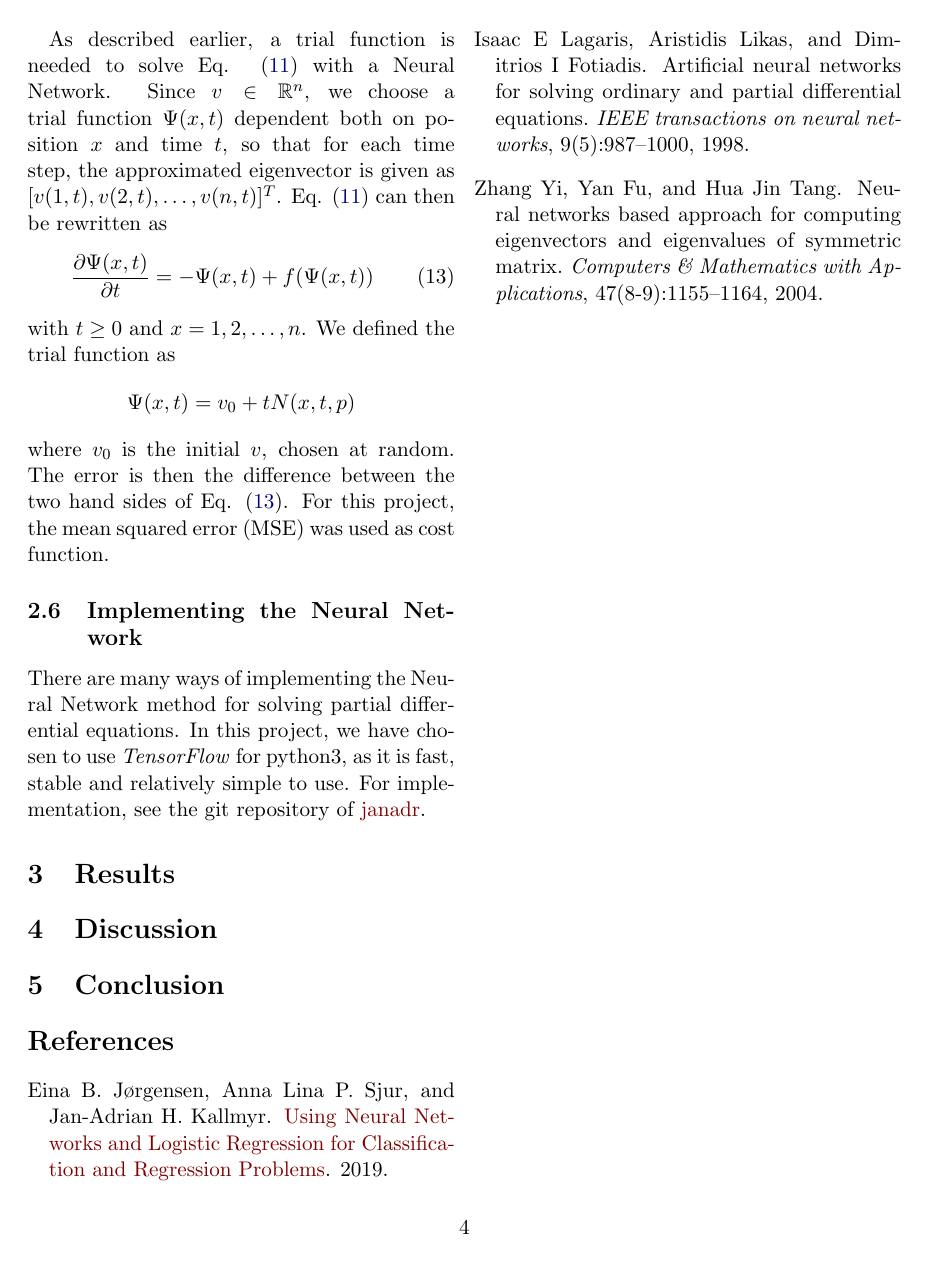
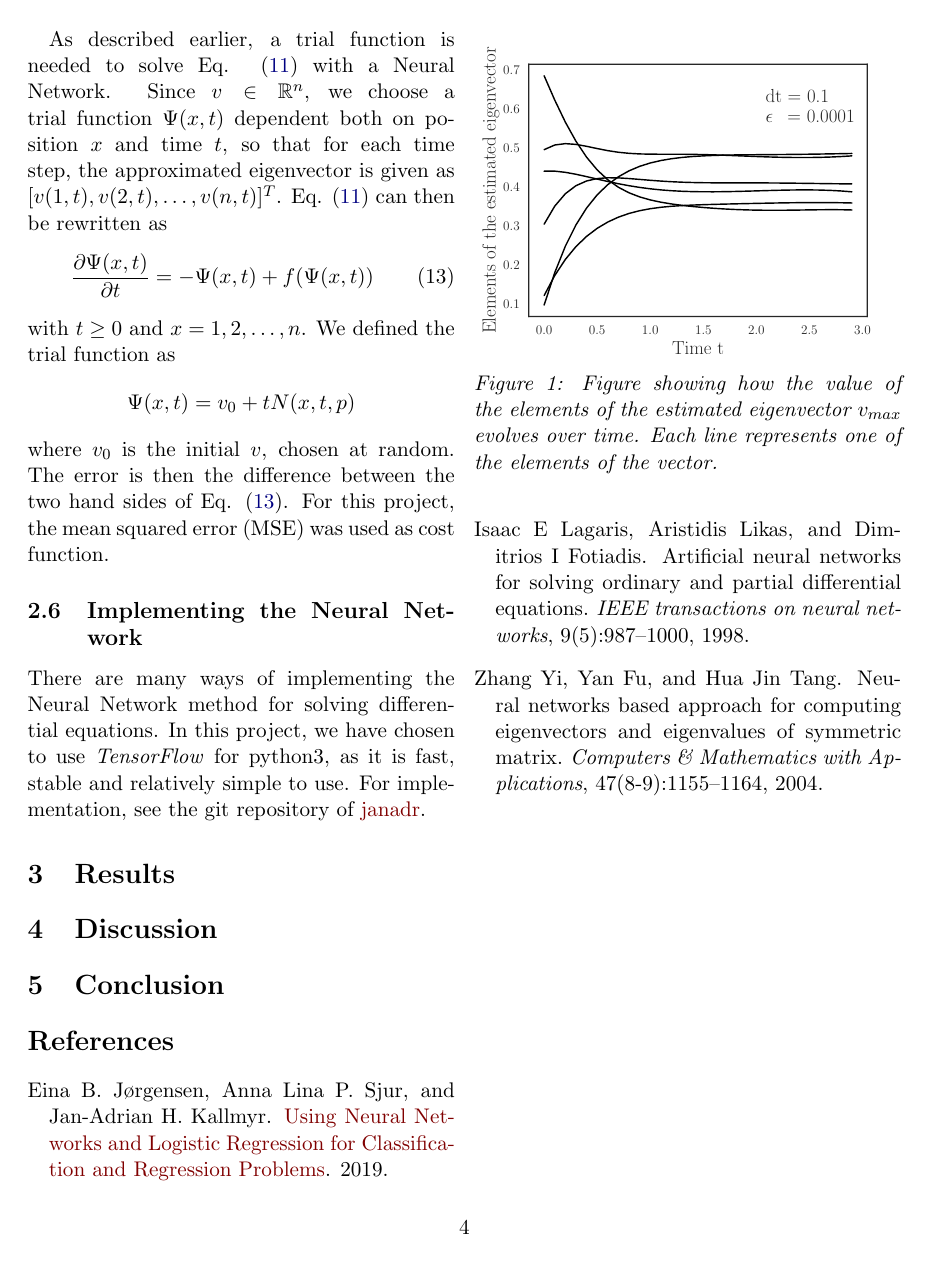
Before and after one commit to alpsjur/FYS-STK4155, a LaTeX paper (project3/tex/main.tex, which reads project3/tex/results.tex, project3/tex/theory.tex): page 4 of 4. Compiled offline with pdfLaTeX.

Commit message:
laget figur av eig max

```diff
--- a/project3/tex/main.tex
+++ b/project3/tex/main.tex
@@ -27,7 +27,7 @@ font=it]{caption}
 	urlcolor=darkred,
 	citecolor=darkblue }
 
-\graphicspath{{../figurer/}}
+\graphicspath{{../figures/}}
 \DeclareGraphicsExtensions{.pdf}
 
 \begin{document}
--- a/project3/tex/results.tex
+++ b/project3/tex/results.tex
@@ -1,5 +1,12 @@
 \section{Results}
 \label{sec:results}
+
+ \begin{figure}[htbp]
+ 	\centering
+ 	\includegraphics[width=0.5\textwidth]{eigenvector_max}
+ 	\caption{Figure showing how the value of the elements of the estimated eigenvector $v_{max}$ evolves over time. Each line represents one of the elements of the vector.}
+ 	\label{fig:eigenvector_max}
+ \end{figure}
 
 % Eksempel for figurer
 % \begin{figure}[htbp]
--- a/project3/tex/theory.tex
+++ b/project3/tex/theory.tex
@@ -151,7 +151,7 @@ where $v_0$ is the initial $v$, chosen at random.
 The error is then the difference between the two hand sides of Eq. (\ref{eq:trial_eigen}). For this project, the mean squared error (MSE) was used as cost function.
 
 \subsection{Implementing the Neural Network}
-There are many ways of implementing the Neural Network method for solving partial differential equations. In this project, we have chosen to use \textit{TensorFlow} for python3, as it is fast, stable and relatively simple to use. For implementation, see the git repository of \href{https://github.com/janadr/FYS-STK4155/tree/master/project3/code}{janadr}.
+There are many ways of implementing the Neural Network method for solving differential equations. In this project, we have chosen to use \textit{TensorFlow} for python3, as it is fast, stable and relatively simple to use. For implementation, see the git repository of \href{https://github.com/janadr/FYS-STK4155/tree/master/project3/code}{janadr}.
 % Eksempel for store matriser
 % \[A =
 % \mqty[b_1 & c_1 & 0 & \hdots & \hdots & 0 \\$$
```
Also changed, not shown: project3/code/nn_eigenvalues.py (+8 -2 lines), project3/figures/eigenvector_max.pdf (added), project3/tex/main.pdf, 3 other files.
